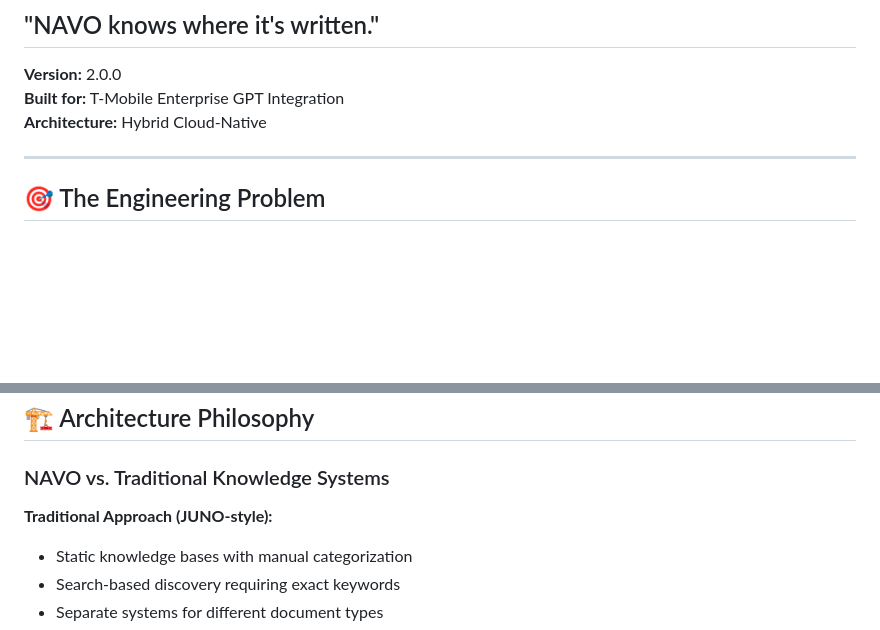
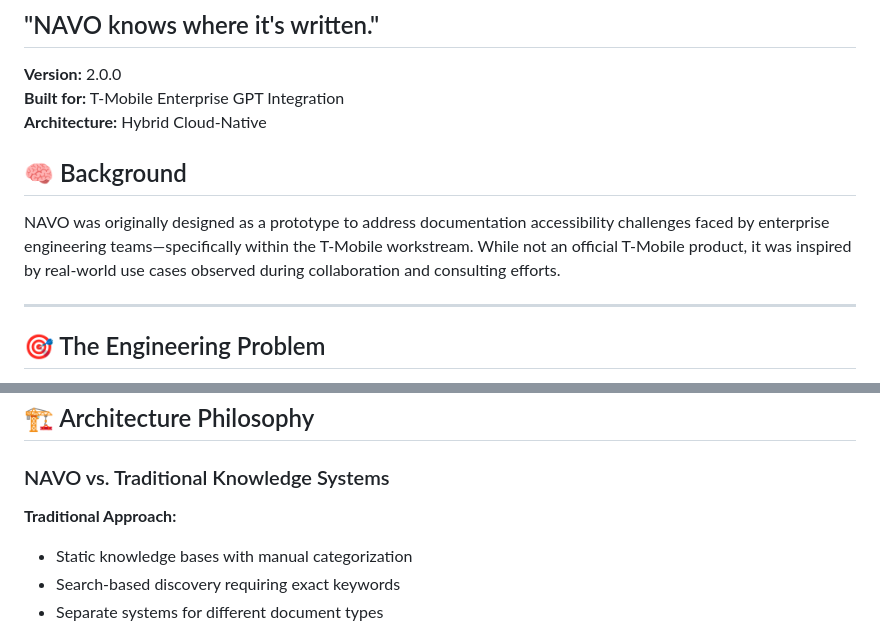
Before and after one commit to mj3b/knowledgeops-agent, a Markdown page: README.md, 2 parts joined by grey strips. Rendered like a GitHub page; blank space fills up the shorter version.

```diff
--- a/README.md
+++ b/README.md
@@ -4,6 +4,10 @@
 **Version:** 2.0.0
 **Built for:** T-Mobile Enterprise GPT Integration
 **Architecture:** Hybrid Cloud-Native
+
+## 🧠 Background
+
+NAVO was originally designed as a prototype to address documentation accessibility challenges faced by enterprise engineering teams—specifically within the T-Mobile workstream. While not an official T-Mobile product, it was inspired by real-world use cases observed during collaboration and consulting efforts.
 
 ---
 
@@ -51,7 +55,7 @@ This friction adds up—**delaying delivery, onboarding, and team efficiency.**
 
 ### NAVO vs. Traditional Knowledge Systems
 
-**Traditional Approach (JUNO-style):**
+**Traditional Approach:**
 - Static knowledge bases with manual categorization
 - Search-based discovery requiring exact keywords
 - Separate systems for different document types
```
